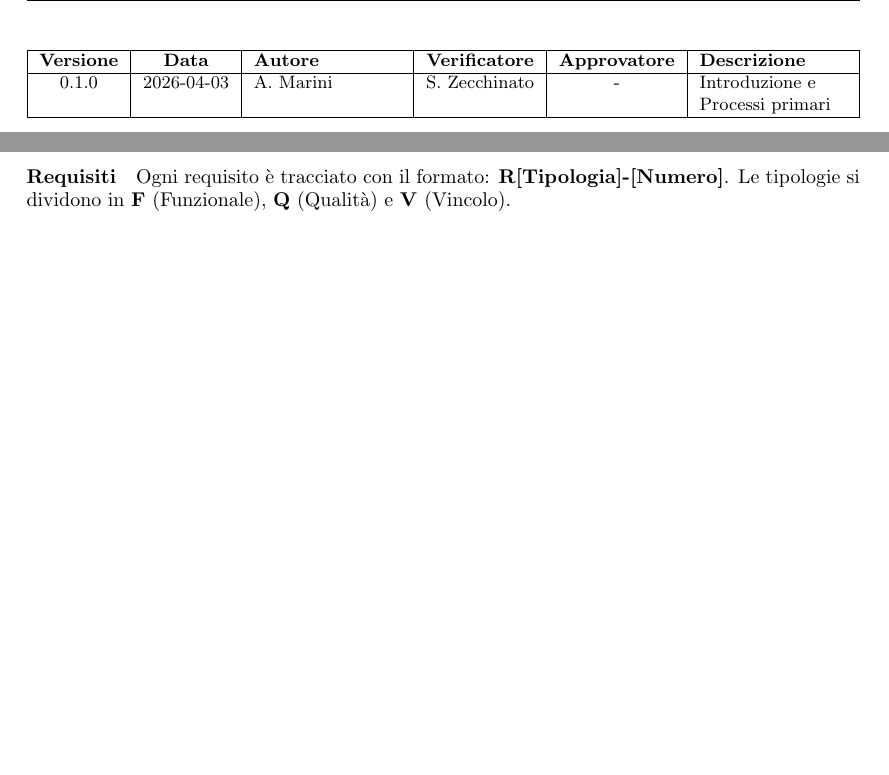
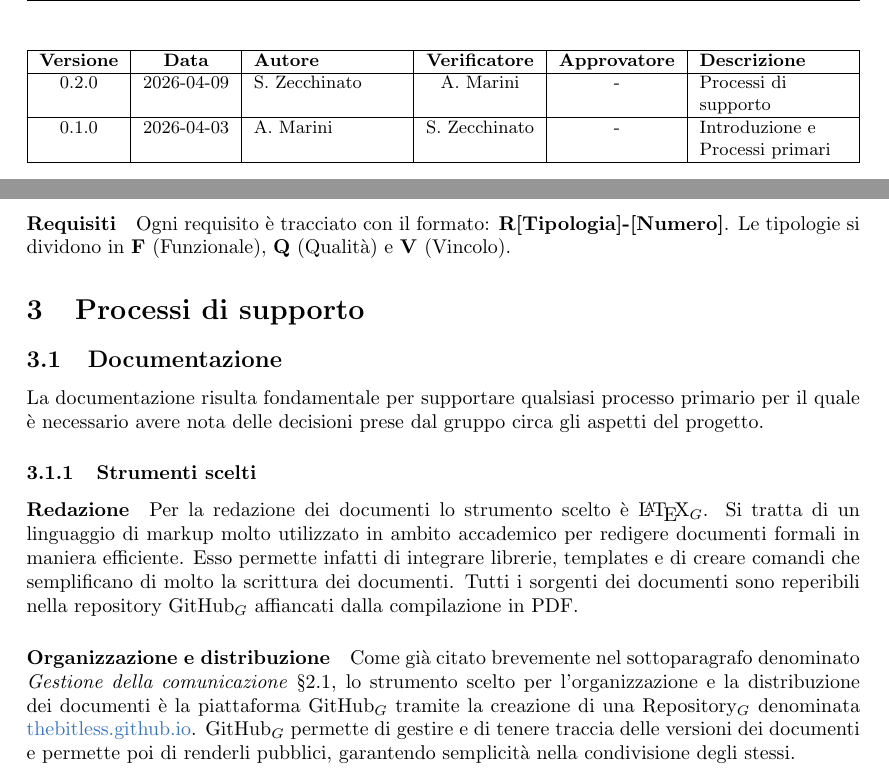
Before and after one commit to thebitless-group-swe/thebitless.github.io, a LaTeX document (RTB/doc_interna/norme-di-progetto/norme-di-progetto.tex): two parts of pages 2 and 9 of 9, joined at a grey line, cut so that both start at the same text, the shorter picture padded with empty space. Compiled offline with pdfLaTeX.

Commit message:
docs(norme-di-progetto): aggiunge prima parte dei processi di supporto

```diff
--- a/RTB/doc_interna/norme-di-progetto/norme-di-progetto.tex
+++ b/RTB/doc_interna/norme-di-progetto/norme-di-progetto.tex
@@ -18,10 +18,10 @@
 \usepackage{hyperref}
 \hypersetup{
     colorlinks=true,
-    linkcolor=0 0 0 0,
+    linkcolor=black,
     urlcolor=bluBitless,
-    citecolor=0 0 0 0,
-    filecolor=0 0 0 0,
+    citecolor=black,
+    filecolor=black,
     breaklinks=true,
     pdfpagemode=UseNone
 }
@@ -37,14 +37,15 @@
 
 \newcommand{\tipoverbale}{Norme di Progetto}
 \newcommand{\dataverbale}{}
-\newcommand{\dataversione}{2026-04-03}
-\newcommand{\versione}{0.1.0}
+\newcommand{\dataversione}{2026-04-09}
+\newcommand{\versione}{0.2.0}
 \newcommand{\stato}{In stesura}
 \newcommand{\destinatari}{The Bitless, prof. Tullio Vardanega, prof. Riccardo Cardin}
+\newcommand{\dir}{../../..}
 
 \begin{titlepage}
 \pagenumbering{gobble}
-\input{../../../../templates/frontespizio.tex}
+\input{\dir/templates/frontespizio.tex}
 \end{titlepage}
 
 \newpage
@@ -55,6 +56,8 @@
     \begin{tabularx}{\textwidth}{|c|c|L|c|c|L|}
         \hline
         \textbf{Versione} & \textbf{Data} & \textbf{Autore} & \textbf{Verificatore} & \textbf{Approvatore} & \textbf{Descrizione} \\
+        \hline
+        0.2.0 & 2026-04-09 & S. Zecchinato & A. Marini & - & Processi di supporto \\
         \hline
         0.1.0 & 2026-04-03 & A. Marini & S. Zecchinato & - & Introduzione e Processi primari \\
         \hline
@@ -228,4 +232,17 @@ Viene utilizzata la nomenclatura: \textbf{UC[Principale].[Secondario]}. Ogni cas
 
 \paragraph{Requisiti}
 Ogni requisito è tracciato con il formato: \textbf{R[Tipologia]-[Numero]}. Le tipologie si dividono in \textbf{F} (Funzionale), \textbf{Q} (Qualità) e \textbf{V} (Vincolo).
+
+
+\section{Processi di supporto}
+\subsection{Documentazione}
+La documentazione risulta fondamentale per supportare qualsiasi processo primario per il quale è necessario avere nota delle decisioni prese dal gruppo circa gli aspetti del progetto.
+
+\subsubsection{Strumenti scelti}
+\paragraph{Redazione} Per la redazione dei documenti lo strumento scelto è \LaTeX$_G$. Si tratta di un linguaggio di markup molto utilizzato in ambito accademico per redigere documenti formali in maniera efficiente. Esso permette infatti di integrare librerie, templates e di creare comandi che semplificano di molto la scrittura dei documenti.
+Tutti i sorgenti dei documenti sono reperibili nella repository GitHub$_G$ affiancati dalla compilazione in PDF.
+\paragraph{Organizzazione e distribuzione} Come già citato brevemente nel sottoparagrafo denominato \textit{Gestione della comunicazione} §\ref{subsubsec:gestione-com}, lo strumento scelto per l'organizzazione e la distribuzione dei documenti è la piattaforma GitHub$_G$ tramite la creazione di una Repository$_G$ denominata \href{https://github.com/thebitless-group-swe/thebitless.github.io}{thebitless.github.io}.
+GitHub$_G$ permette di gestire e di tenere traccia delle versioni dei documenti e permette poi di renderli pubblici, garantendo semplicità nella condivisione degli stessi.
+
+
 \end{document}
```
Also changed, not shown: RTB/doc_interna/norme-di-progetto/norme-di-progetto.pdf (added), RTB/doc_interna/norme-di-progetto/norme-di-progetto.tex (1 more changed lines).
